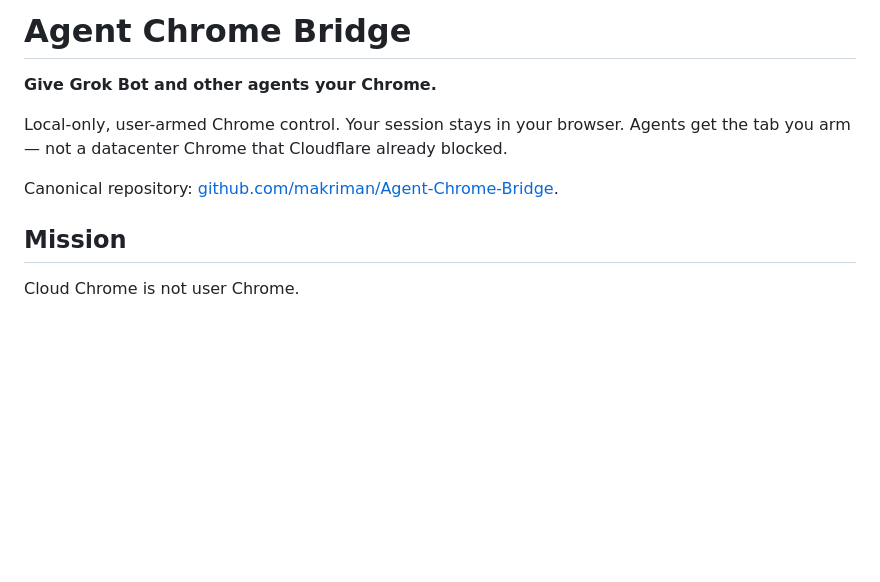
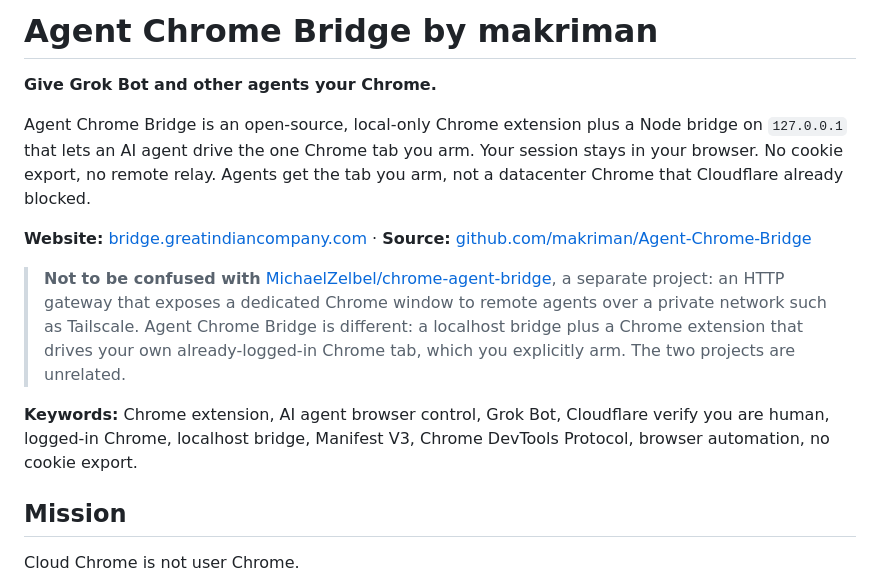
Before and after one commit to makriman/agent-chrome-bridge, a Markdown page: README.md, the part around the change. Drawn GitHub-style; blank space fills up the shorter version.

Commit message:
docs(readme): SEO title, lander link, not-to-be-confused note
Retitle the README, expand the lead, and add the public site link,
a neutral disambiguation note, and a keywords line.

Co-authored-by: Ramakrishnan Lokanathan <makriman@users.noreply.github.com>

```diff
--- a/README.md
+++ b/README.md
@@ -1,10 +1,14 @@
-# Agent Chrome Bridge
+# Agent Chrome Bridge by makriman
 
 **Give Grok Bot and other agents your Chrome.**
 
-Local-only, user-armed Chrome control. Your session stays in your browser. Agents get the tab you arm — not a datacenter Chrome that Cloudflare already blocked.
+Agent Chrome Bridge is an open-source, local-only Chrome extension plus a Node bridge on `127.0.0.1` that lets an AI agent drive the one Chrome tab you arm. Your session stays in your browser. No cookie export, no remote relay. Agents get the tab you arm, not a datacenter Chrome that Cloudflare already blocked.
 
-Canonical repository: [github.com/makriman/Agent-Chrome-Bridge](https://github.com/makriman/Agent-Chrome-Bridge).
+**Website:** [bridge.greatindiancompany.com](https://bridge.greatindiancompany.com/) · **Source:** [github.com/makriman/Agent-Chrome-Bridge](https://github.com/makriman/Agent-Chrome-Bridge)
+
+> **Not to be confused with** [MichaelZelbel/chrome-agent-bridge](https://github.com/MichaelZelbel/chrome-agent-bridge), a separate project: an HTTP gateway that exposes a dedicated Chrome window to remote agents over a private network such as Tailscale. Agent Chrome Bridge is different: a localhost bridge plus a Chrome extension that drives your own already-logged-in Chrome tab, which you explicitly arm. The two projects are unrelated.
+
+**Keywords:** Chrome extension, AI agent browser control, Grok Bot, Cloudflare verify you are human, logged-in Chrome, localhost bridge, Manifest V3, Chrome DevTools Protocol, browser automation, no cookie export.
 
 ## Mission
 
```
